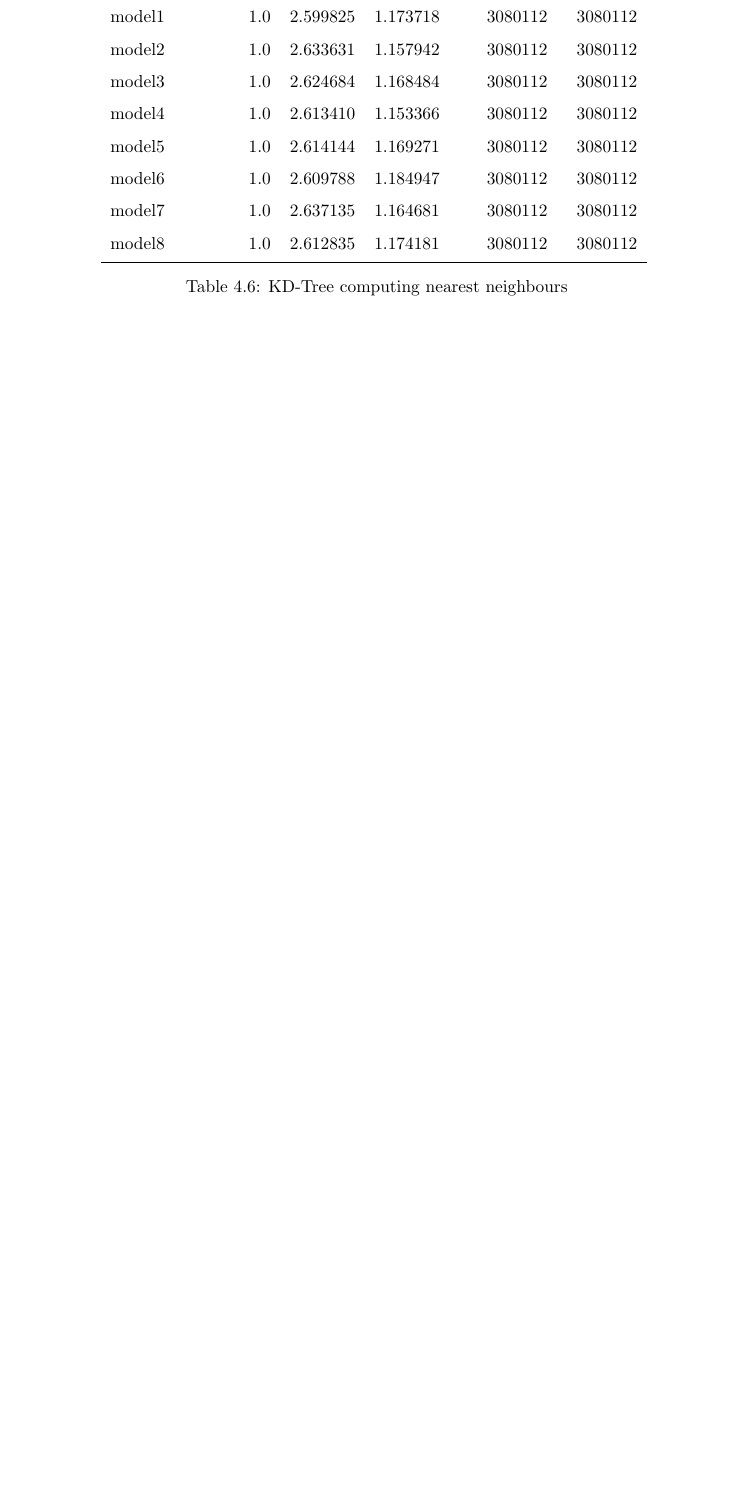
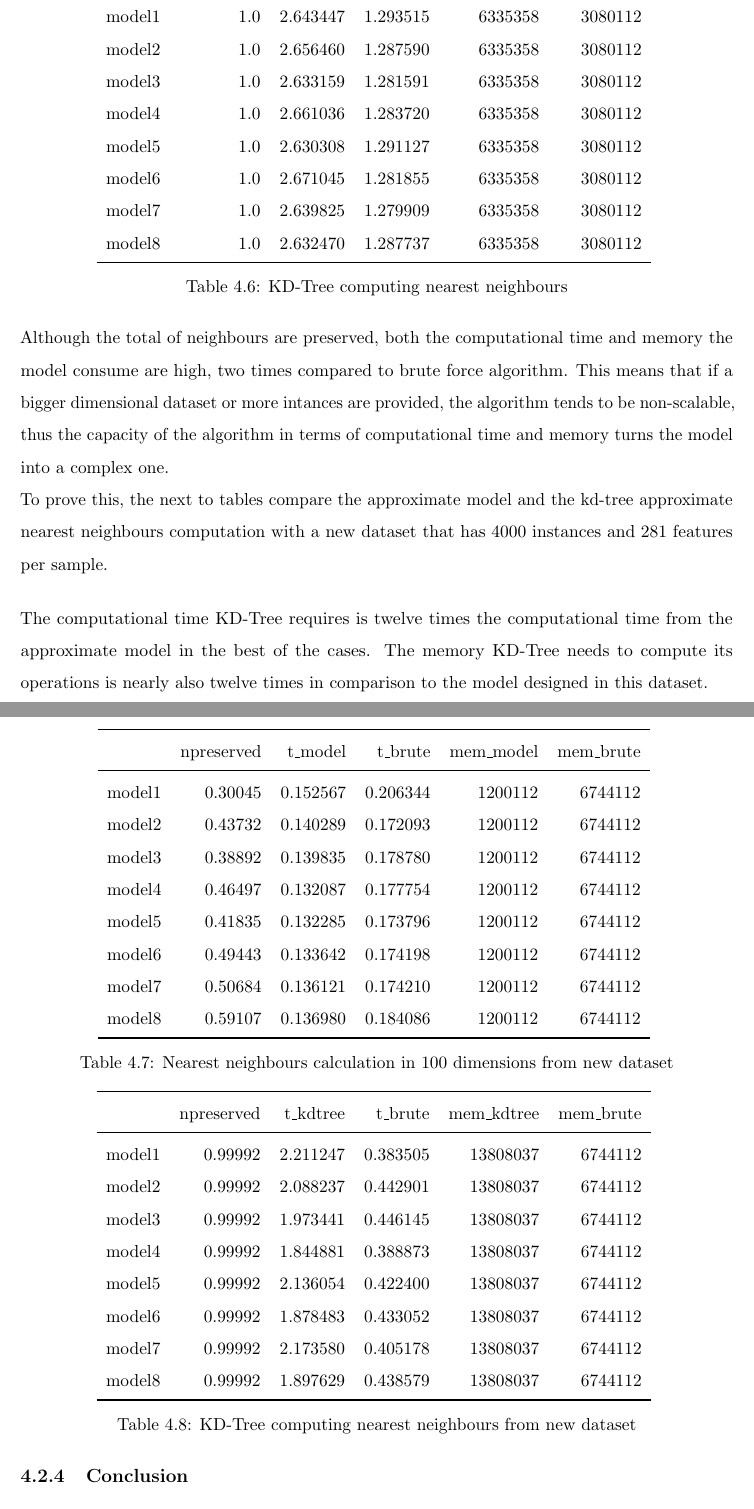
Before and after one commit to pcortajarena/tf-sne, a LaTeX document (text/template.tex, which reads text/figures/app2aproxbrute100100blog.tex, text/figures/app2kdtree100brute100100.tex, text/figures/app2kdtreebrute100100blog.tex): part of page 29 of 38 before the commit and two parts of pages 29 and 30 of 38 after it, the two joined at a grey line, cut so that both start at the same text, the shorter picture padded with empty space. Compiled offline with pdfLaTeX.

Commit message:
Latex: up to conclusions and results obtaining

```diff
--- /dev/null
+++ b/text/figures/app2aproxbrute100100blog.tex
@@ -0,0 +1,14 @@
+\begin{tabular}{lrrrrr}
+\toprule
+{} &  npreserved &   t\_model &   t\_brute &  mem\_model &  mem\_brute \\
+\midrule
+model1 &     0.30045 &  0.152567 &  0.206344 &    1200112 &    6744112 \\
+model2 &     0.43732 &  0.140289 &  0.172093 &    1200112 &    6744112 \\
+model3 &     0.38892 &  0.139835 &  0.178780 &    1200112 &    6744112 \\
+model4 &     0.46497 &  0.132087 &  0.177754 &    1200112 &    6744112 \\
+model5 &     0.41835 &  0.132285 &  0.173796 &    1200112 &    6744112 \\
+model6 &     0.49443 &  0.133642 &  0.174198 &    1200112 &    6744112 \\
+model7 &     0.50684 &  0.136121 &  0.174210 &    1200112 &    6744112 \\
+model8 &     0.59107 &  0.136980 &  0.184086 &    1200112 &    6744112 \\
+\bottomrule
+\end{tabular}
--- a/text/figures/app2kdtree100brute100100.tex
+++ b/text/figures/app2kdtree100brute100100.tex
@@ -4,11 +4,11 @@
 \midrule
-model1 &          1.0 &  2.599825 &  1.173718 &    3080112 &   3080112 \\
-model2 &          1.0 &  2.633631 &  1.157942 &    3080112 &   3080112 \\
-model3 &          1.0 &  2.624684 &  1.168484 &    3080112 &   3080112 \\
-model4 &          1.0 &  2.613410 &  1.153366 &    3080112 &   3080112 \\
-model5 &          1.0 &  2.614144 &  1.169271 &    3080112 &   3080112 \\
-model6 &          1.0 &  2.609788 &  1.184947 &    3080112 &   3080112 \\
-model7 &          1.0 &  2.637135 &  1.164681 &    3080112 &   3080112 \\
-model8 &          1.0 &  2.612835 &  1.174181 &    3080112 &   3080112 \\
+model1 &         1.0 &  2.643447 &  1.293515 &    6335358 &    3080112 \\
+model2 &         1.0 &  2.656460 &  1.287590 &    6335358 &    3080112 \\
+model3 &         1.0 &  2.633159 &  1.281591 &    6335358 &    3080112 \\
+model4 &         1.0 &  2.661036 &  1.283720 &    6335358 &    3080112 \\
+model5 &         1.0 &  2.630308 &  1.291127 &    6335358 &    3080112 \\
+model6 &         1.0 &  2.671045 &  1.281855 &    6335358 &    3080112 \\
+model7 &         1.0 &  2.639825 &  1.279909 &    6335358 &    3080112 \\
+model8 &         1.0 &  2.632470 &  1.287737 &    6335358 &    3080112 \\
 \bottomrule
 \end{tabular}
--- /dev/null
+++ b/text/figures/app2kdtreebrute100100blog.tex
@@ -0,0 +1,14 @@
+\begin{tabular}{lrrrrr}
+\toprule
+{} &  npreserved &   t\_kdtree &   t\_brute &  mem\_kdtree &  mem\_brute \\
+\midrule
+model1 &     0.99992 &  2.211247 &  0.383505 &   13808037 &    6744112 \\
+model2 &     0.99992 &  2.088237 &  0.442901 &   13808037 &    6744112 \\
+model3 &     0.99992 &  1.973441 &  0.446145 &   13808037 &    6744112 \\
+model4 &     0.99992 &  1.844881 &  0.388873 &   13808037 &    6744112 \\
+model5 &     0.99992 &  2.136054 &  0.422400 &   13808037 &    6744112 \\
+model6 &     0.99992 &  1.878483 &  0.433052 &   13808037 &    6744112 \\
+model7 &     0.99992 &  2.173580 &  0.405178 &   13808037 &    6744112 \\
+model8 &     0.99992 &  1.897629 &  0.438579 &   13808037 &    6744112 \\
+\bottomrule
+\end{tabular}
--- a/text/template.tex
+++ b/text/template.tex
@@ -526,3 +526,22 @@ The approximate model designed can also be compared to other approximate nearest
 \input{figures/app2kdtree100brute100100.tex}
 \caption{\label{metrics24}KD-Tree computing nearest neighbours}
 \end{table}
+
+Although the total of neighbours are preserved, both the computational time and memory the model consume are high, two times compared to brute force algorithm. This means that if a bigger dimensional dataset or more intances are provided, the algorithm tends to be non-scalable, thus the capacity of the algorithm in terms of computational time and memory turns the model into a complex one.\\
+To prove this, the next to tables compare the approximate model and the kd-tree approximate nearest neighbours computation with a new dataset that has 4000 instances and 281 features per sample.
+
+\begin{table}[h]
+\centering
+\input{figures/app2aproxbrute100100blog.tex}
+\caption{\label{metrics25}Nearest neighbours calculation in 100 dimensions from new dataset}
+\end{table}
+
+\begin{table}[h]
+\centering
+\input{figures/app2kdtreebrute100100blog.tex}
+\caption{\label{metrics24}KD-Tree computing nearest neighbours from new dataset}
+\end{table}
+
+The computational time KD-Tree requires is twelve times the computational time from the approximate model in the best of the cases. The memory KD-Tree needs to compute its operations is nearly also twelve times in comparison to the model designed in this dataset.
+
+\subsection{Conclusion}
@@ -528,0 +556,2 @@ The approximate model designed can also be compared to other approximate nearest
+\begin{itemize}
+\item Brute force algorithm: $ O(N^{2}*D)$
```
Also changed, not shown: code/application1.py (+61 -46 lines), code/application2.py (+42 -7 lines), text/figures/app2aproxbrute10010018.tex (+1 -1 lines), text/figures/app2aproxbrute1001004.tex (+1 -1 lines), text/figures/app2aproxbrute1001008.tex (+1 -1 lines), text/figures/complexities.pdf (added), text/template.pdf, text/figures/app2kdtree100brute100100.tex (2 more changed lines), text/template.tex (39 more changed lines), 7 other files.
